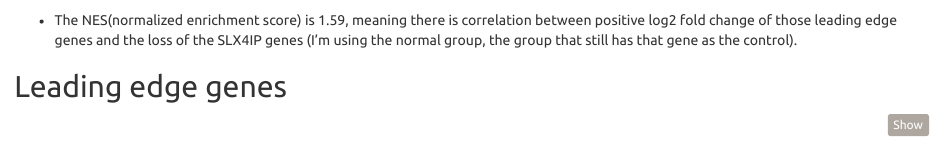
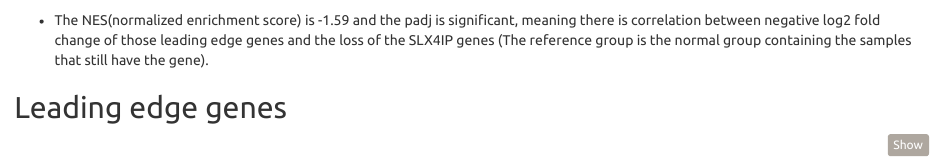
Before and after one commit to Anqi-Dai/ALT2, an R Markdown document (analysis/02_cinsarc/report/cinsarc2_pdx_SLX4IP.Rmd): the page in a window 1100 px wide, from 490 px down. Rendered offline with R 4.5, knitr and Pandoc, with nearby package versions; some code elsewhere in the file could not run offline.

Commit message:
update on the report

````diff
--- a/analysis/02_cinsarc/report/cinsarc2_pdx_SLX4IP.Rmd
+++ b/analysis/02_cinsarc/report/cinsarc2_pdx_SLX4IP.Rmd
@@ -38,7 +38,7 @@ res %>%
   kable_styling()
 ```
 
-* The NES(normalized enrichment score) is 1.59, meaning there is correlation between positive log2 fold change of those leading edge genes and the loss of the SLX4IP genes (I'm using the normal group, the group that still has that gene as the control).
+* The NES(normalized enrichment score) is -1.59 and the padj is significant, meaning there is correlation between negative log2 fold change of those leading edge genes and the loss of the SLX4IP genes (The reference group is the normal group containing the samples that still have the gene).
 
 ## Leading edge genes
 
````
